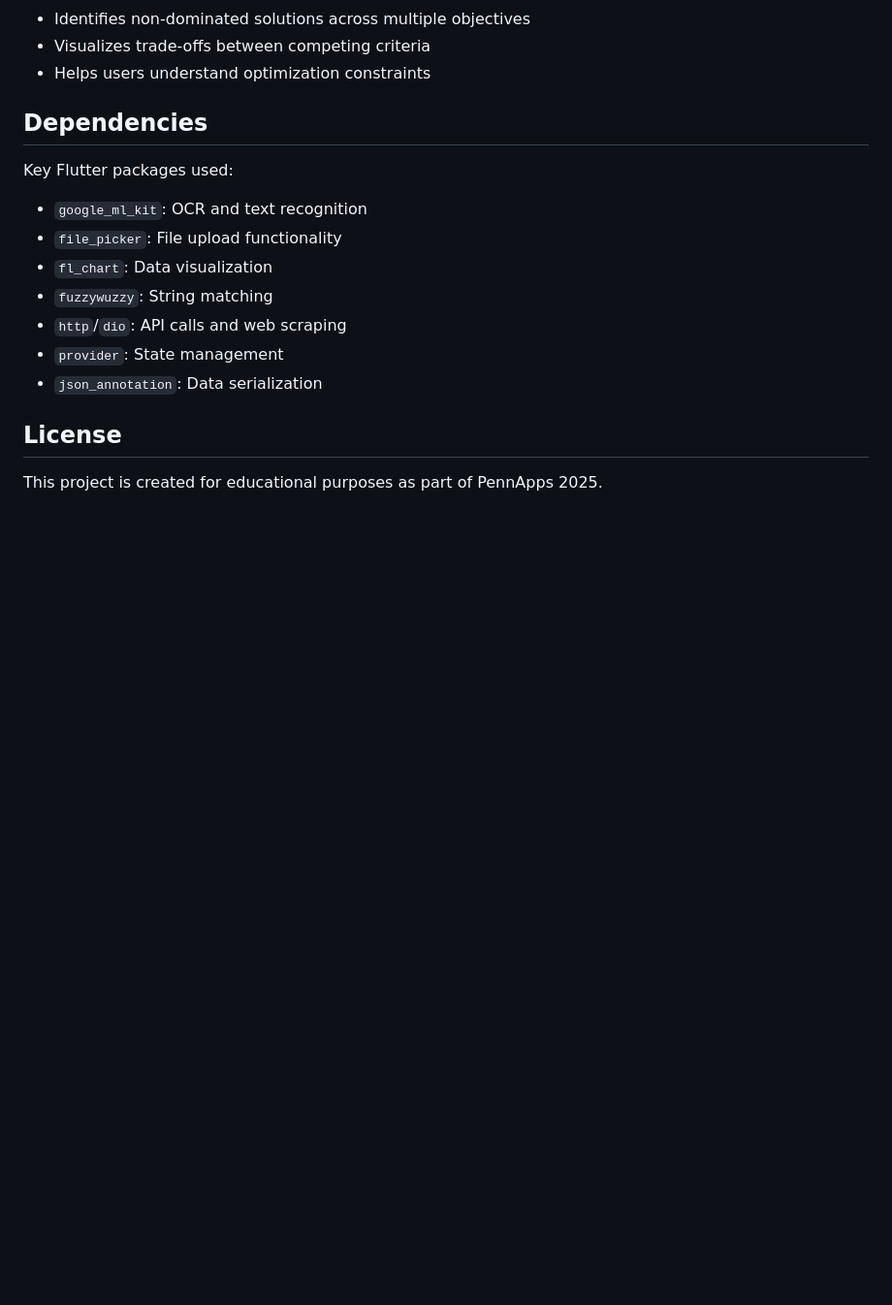
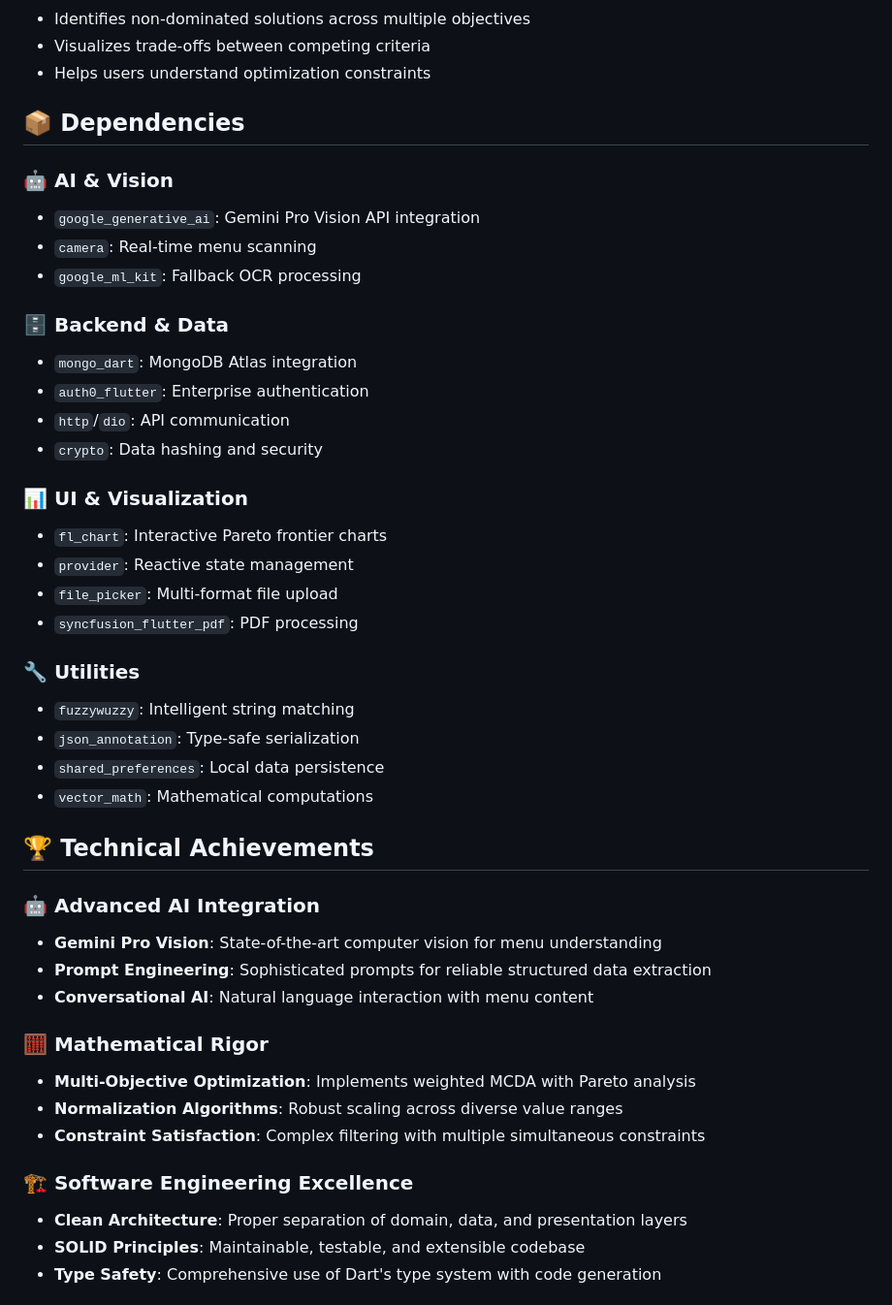
Before and after one commit to DavidGreigQC/PennApps2025, a Markdown page: README.md, the part around the change printed below. Shown: that part at 97% size. Rendered like a GitHub page; blank space fills up the shorter version.

```diff
--- a/README.md
+++ b/README.md
@@ -118,17 +168,45 @@ The app uses a weighted sum approach where each criterion is:
 - Visualizes trade-offs between competing criteria
 - Helps users understand optimization constraints
 
-## Dependencies
+## 📦 Dependencies
 
-Key Flutter packages used:
-- `google_ml_kit`: OCR and text recognition
-- `file_picker`: File upload functionality
-- `fl_chart`: Data visualization
-- `fuzzywuzzy`: String matching
-- `http`/`dio`: API calls and web scraping
-- `provider`: State management
-- `json_annotation`: Data serialization
+### 🤖 AI & Vision
+- `google_generative_ai`: Gemini Pro Vision API integration
+- `camera`: Real-time menu scanning
+- `google_ml_kit`: Fallback OCR processing
 
-## License
+### 🗄️ Backend & Data
+- `mongo_dart`: MongoDB Atlas integration
+- `auth0_flutter`: Enterprise authentication
+- `http`/`dio`: API communication
+- `crypto`: Data hashing and security
 
-This project is created for educational purposes as part of PennApps 2025.
+### 📊 UI & Visualization
+- `fl_chart`: Interactive Pareto frontier charts
+- `provider`: Reactive state management
+- `file_picker`: Multi-format file upload
+- `syncfusion_flutter_pdf`: PDF processing
+
+### 🔧 Utilities
+- `fuzzywuzzy`: Intelligent string matching
+- `json_annotation`: Type-safe serialization
+- `shared_preferences`: Local data persistence
+- `vector_math`: Mathematical computations
+
+## 🏆 Technical Achievements
+
+### 🤖 Advanced AI Integration
+- **Gemini Pro Vision**: State-of-the-art computer vision for menu understanding
+- **Prompt Engineering**: Sophisticated prompts for reliable structured data extraction
+- **Conversational AI**: Natural language interaction with menu content
+
+### 🧮 Mathematical Rigor
+- **Multi-Objective Optimization**: Implements weighted MCDA with Pareto analysis
+- **Normalization Algorithms**: Robust scaling across diverse value ranges
+- **Constraint Satisfaction**: Complex filtering with multiple simultaneous constraints
+
+### 🏗️ Software Engineering Excellence
+- **Clean Architecture**: Proper separation of domain, data, and presentation layers
+- **SOLID Principles**: Maintainable, testable, and extensible codebase
+- **Type Safety**: Comprehensive use of Dart's type system with code generation
+
```
Also changed, not shown: other parts of README.md (+160 -67 lines).
